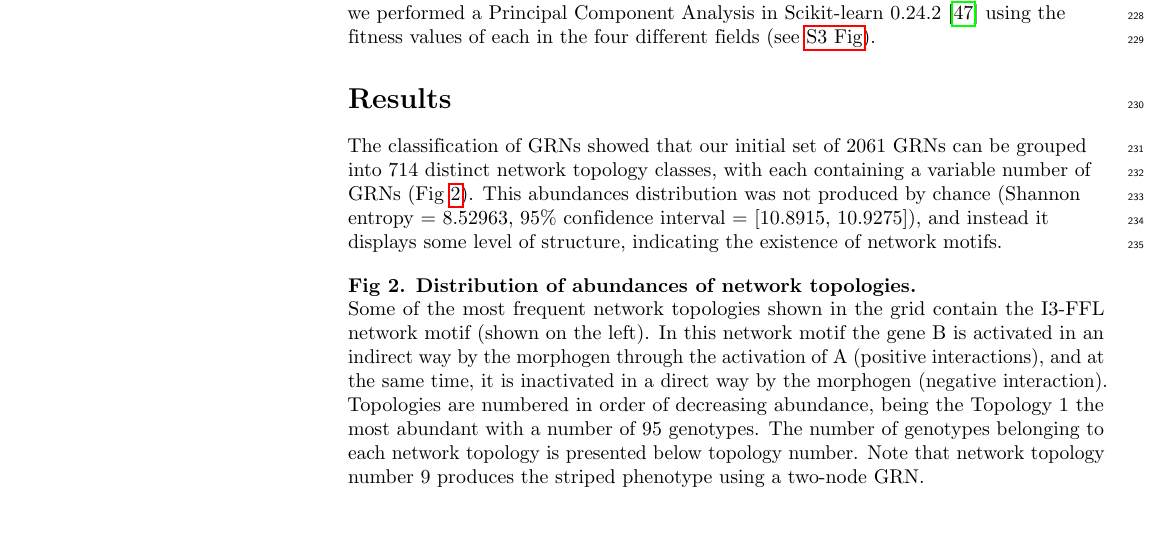
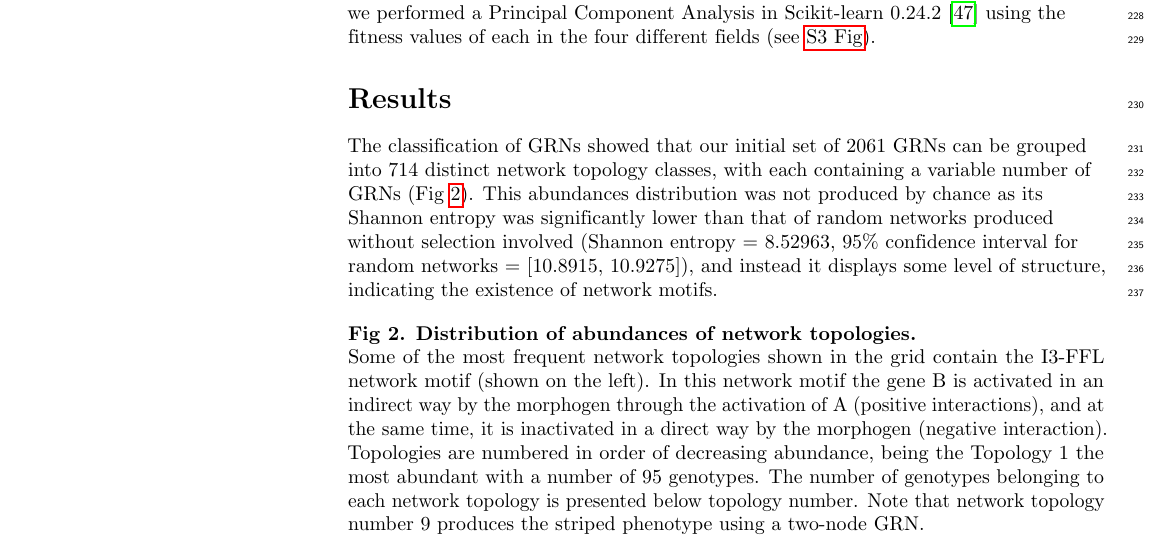
Before and after one commit to Nesper94/gene-regulatory-networks, a LaTeX document (docs/manuscript/manuscript.tex): part of page 8 of 18, cut so that both start at the same text, the shorter picture padded with empty space. Compiled offline with pdfLaTeX.

Commit message:
Clarify Shannon entropy.

```diff
--- a/docs/manuscript/manuscript.tex
+++ b/docs/manuscript/manuscript.tex
@@ -614,9 +614,12 @@ fitness values of each in the four different fields (see \nameref{S3_Fig}).
 The classification of GRNs showed that our initial set of 2061 GRNs can be
 grouped into 714 distinct network topology classes, with each containing a
 variable number of GRNs (Fig~\ref{fig:distopol}). This abundances
-distribution was not produced by chance (Shannon entropy = 8.52963, 95\%
-confidence interval = [10.8915, 10.9275]), and instead it displays some level
-of structure, indicating the existence of network motifs.
+distribution was not produced by chance as its Shannon entropy was
+significantly lower than that of random networks produced without
+selection involved (Shannon entropy = 8.52963, 95\%
+confidence interval for random networks = [10.8915, 10.9275]), and
+instead it displays some level of structure, indicating the existence
+of network motifs.
 
 \begin{figure}[!h]
 %  \includegraphics[width=\textwidth]{figures/results/Fig2}
```
